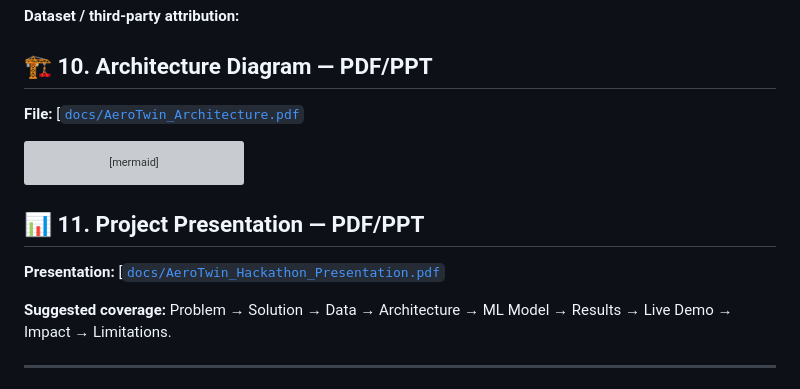
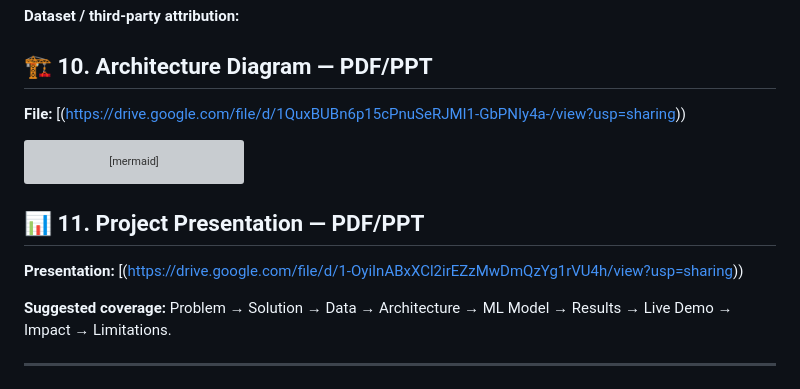
Before and after one commit to srivastavanandani190-lang/AeroTwin, a Markdown page: README.md, the part around the change. Rendered like a GitHub page; grey boxes are pictures that could not be loaded.

````diff
--- a/README.md
+++ b/README.md
@@ -154,7 +154,7 @@ Include a demonstration of:
 
 ## 🏗️ 10. Architecture Diagram — PDF/PPT
 
-**File:** [[`docs/AeroTwin_Architecture.pdf`](docs/AeroTwin_Architecture.pdf](https://drive.google.com/file/d/1QuxBUBn6p15cPnuSeRJMI1-GbPNIy4a-/view?usp=sharing))
+**File:** [(https://drive.google.com/file/d/1QuxBUBn6p15cPnuSeRJMI1-GbPNIy4a-/view?usp=sharing))
 
 ```mermaid
 flowchart TD
@@ -169,7 +169,7 @@ flowchart TD
 
 ## 📊 11. Project Presentation — PDF/PPT
 
-**Presentation:** [[`docs/AeroTwin_Hackathon_Presentation.pdf`](docs/AeroTwin_Hackathon_Presentation.pdf](https://drive.google.com/file/d/1-OyiInABxXCl2irEZzMwDmQzYg1rVU4h/view?usp=sharing))
+**Presentation:** [(https://drive.google.com/file/d/1-OyiInABxXCl2irEZzMwDmQzYg1rVU4h/view?usp=sharing))
 
 **Suggested coverage:** Problem → Solution → Data → Architecture → ML Model → Results → Live Demo → Impact → Limitations.
 
````
